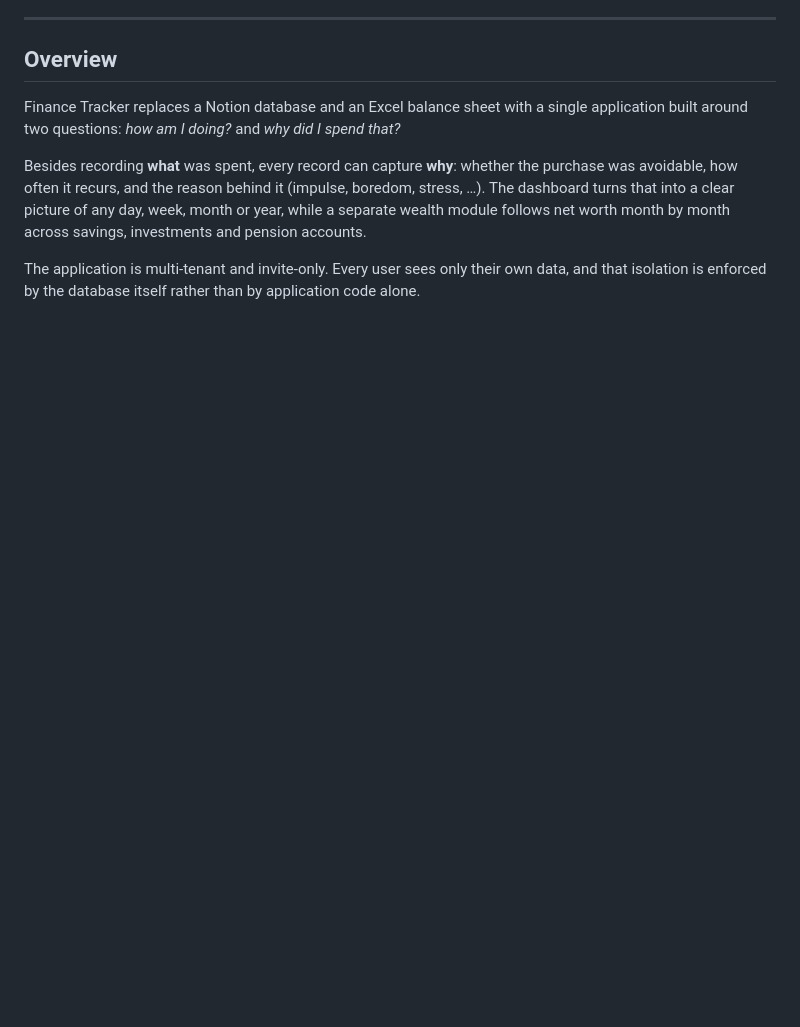
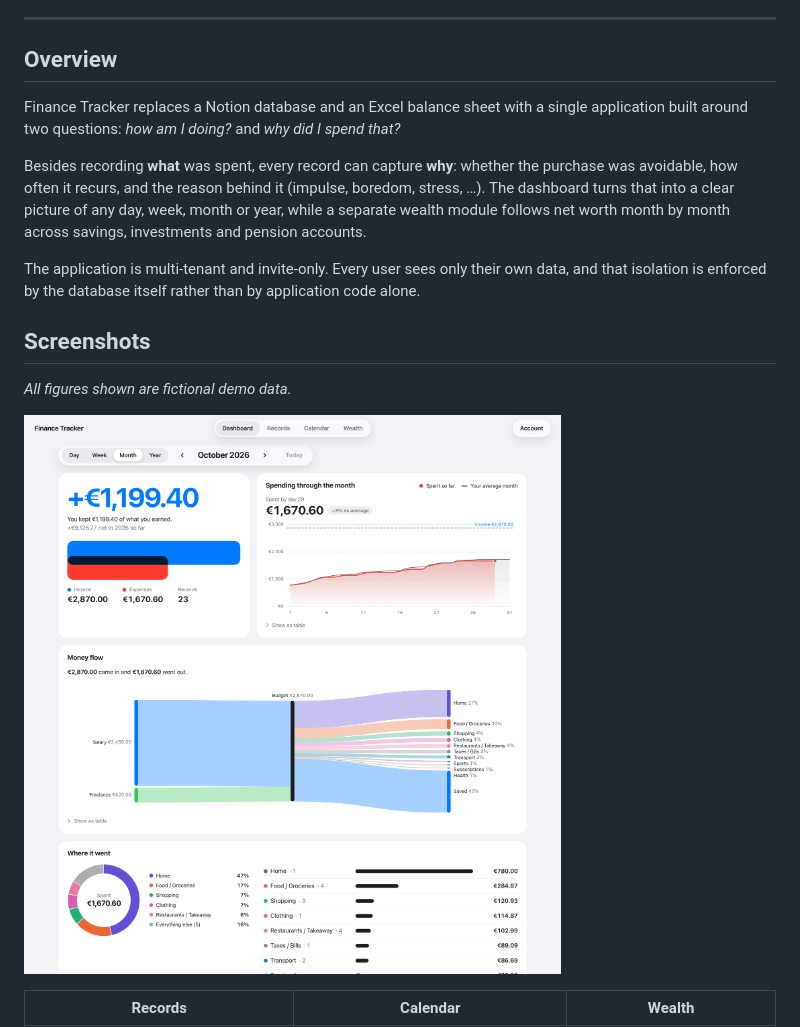
Before and after one commit to Dooney-dotcom/Finance-Tracker, a Markdown page: README.md, the part around one of its changes. Drawn GitHub-style; pictures changed too: docs/screenshots/dashboard.png (added); blank space fills up the shorter version.

Commit message:
README: add screenshots of the app with fictional demo data
Captured from the real app and API running locally against a throwaway
database seeded with invented records, plans and accounts.

Co-Authored-By: Claude Opus 5.5 <noreply@anthropic.com>

```diff
--- a/README.md
+++ b/README.md
@@ -35,8 +35,11 @@ Besides recording **what** was spent, every record can capture **why**: whether
 
 The application is multi-tenant and invite-only. Every user sees only their own data, and that isolation is enforced by the database itself rather than by application code alone.
 
-<!--
 ## Screenshots
 
-| Dashboard | Records | Wealth |
+*All figures shown are fictional demo data.*
+
+![Dashboard: monthly balance, spending pace, money-flow Sankey and category breakdown](docs/screenshots/dashboard.png)
+
+| Records | Calendar | Wealth |
 |---|---|---|
```
Also changed, not shown: other parts of README.md (+1 -2 lines), docs/screenshots/calendar.png (added), docs/screenshots/records.png (added), docs/screenshots/wealth.png (added).
